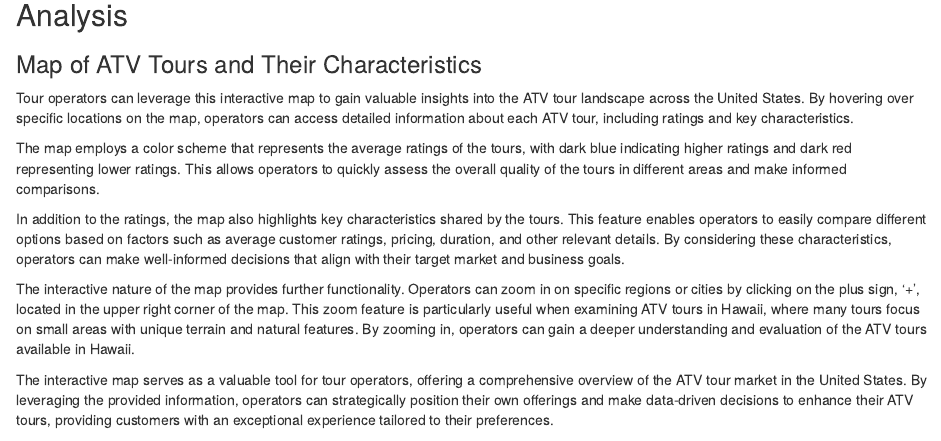
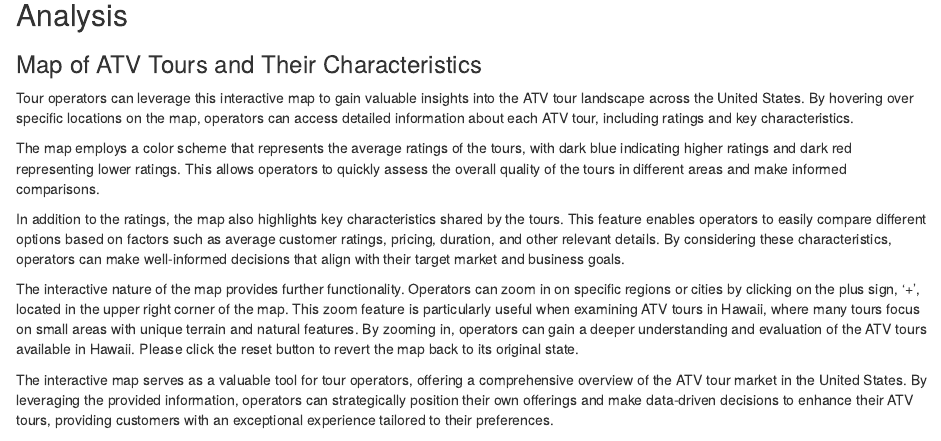
Before and after one commit to daniellee70/my_blog, an R Markdown document (content/blog/2023-07-06-atv-tour-customer-review-analysis/index.Rmd): the page in a window 1100 px wide, from 1230 px down. Rendered offline with R 4.5, knitr and Pandoc, with nearby package versions; some code elsewhere in the file could not run offline.

Commit message:
Added a sentence to the map section. "Please click the reset button to revert the map back to its original state."

```diff
--- a/content/blog/2023-07-06-atv-tour-customer-review-analysis/index.Rmd
+++ b/content/blog/2023-07-06-atv-tour-customer-review-analysis/index.Rmd
@@ -49,7 +49,7 @@ The map employs a color scheme that represents the average ratings of the tours,
 
 In addition to the ratings, the map also highlights key characteristics shared by the tours. This feature enables operators to easily compare different options based on factors such as average customer ratings, pricing, duration, and other relevant details. By considering these characteristics, operators can make well-informed decisions that align with their target market and business goals.
 
-The interactive nature of the map provides further functionality. Operators can zoom in on specific regions or cities by clicking on the plus sign, '+', located in the upper right corner of the map. This zoom feature is particularly useful when examining ATV tours in Hawaii, where many tours focus on small areas with unique terrain and natural features. By zooming in, operators can gain a deeper understanding and evaluation of the ATV tours available in Hawaii.
+The interactive nature of the map provides further functionality. Operators can zoom in on specific regions or cities by clicking on the plus sign, '+', located in the upper right corner of the map. This zoom feature is particularly useful when examining ATV tours in Hawaii, where many tours focus on small areas with unique terrain and natural features. By zooming in, operators can gain a deeper understanding and evaluation of the ATV tours available in Hawaii. Please click the reset button to revert the map back to its original state.
 
 The interactive map serves as a valuable tool for tour operators, offering a comprehensive overview of the ATV tour market in the United States. By leveraging the provided information, operators can strategically position their own offerings and make data-driven decisions to enhance their ATV tours, providing customers with an exceptional experience tailored to their preferences.
 
```
Also changed, not shown: content/blog/2023-07-06-atv-tour-customer-review-analysis/index.html, content/blog/2023-07-06-atv-tour-customer-review-analysis/index_files/figure-html/unnamed-chunk-5-1.png, content/blog/2023-07-06-atv-tour-customer-review-analysis/index_files/figure-html/unnamed-chunk-6-1.png.
